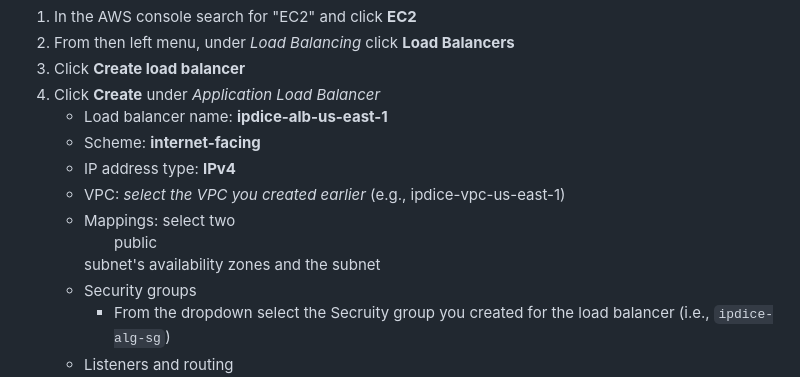
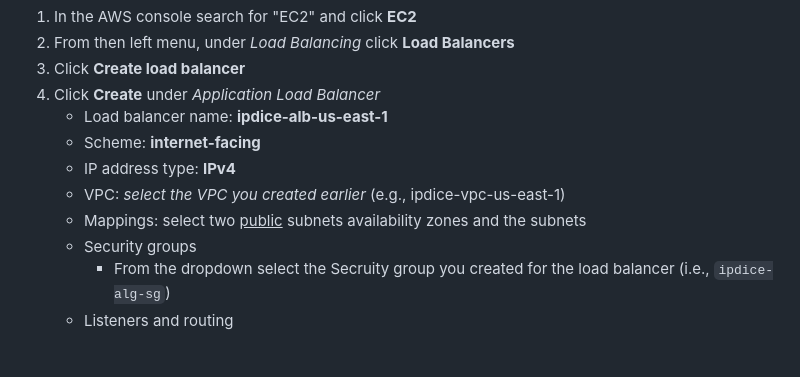
Before and after one commit to doritoes/ipdice.com, a Markdown page: 3_ECS.md, the part around the change. GitHub-like rendering; blank space fills up the shorter version.

```diff
--- a/3_ECS.md
+++ b/3_ECS.md
@@ -163,7 +163,7 @@ You need to configure VPCs for the networking in each region. The following exam
     - Scheme: **internet-facing**
     - IP address type: **IPv4**
     - VPC: *select the VPC you created earlier* (e.g., ipdice-vpc-us-east-1)
-    - Mappings: select two <ul>public</ul> subnet's availability zones and the subnet
+    - Mappings: select two <u>public</u> subnets availability zones and the subnets
     - Security groups
       - From the dropdown select the Secruity group you created for the load balancer (i.e., `ipdice-alg-sg`)
     - Listeners and routing
```
